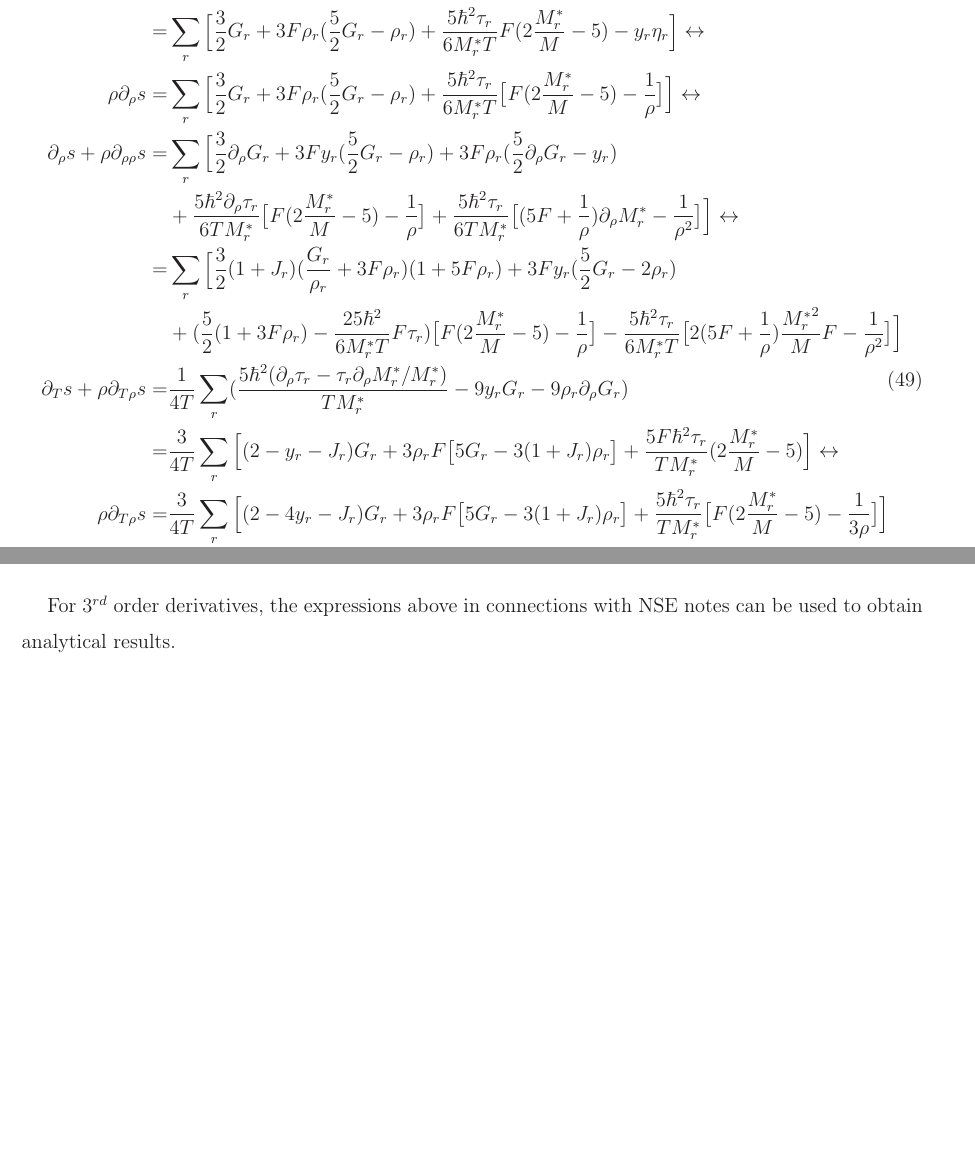
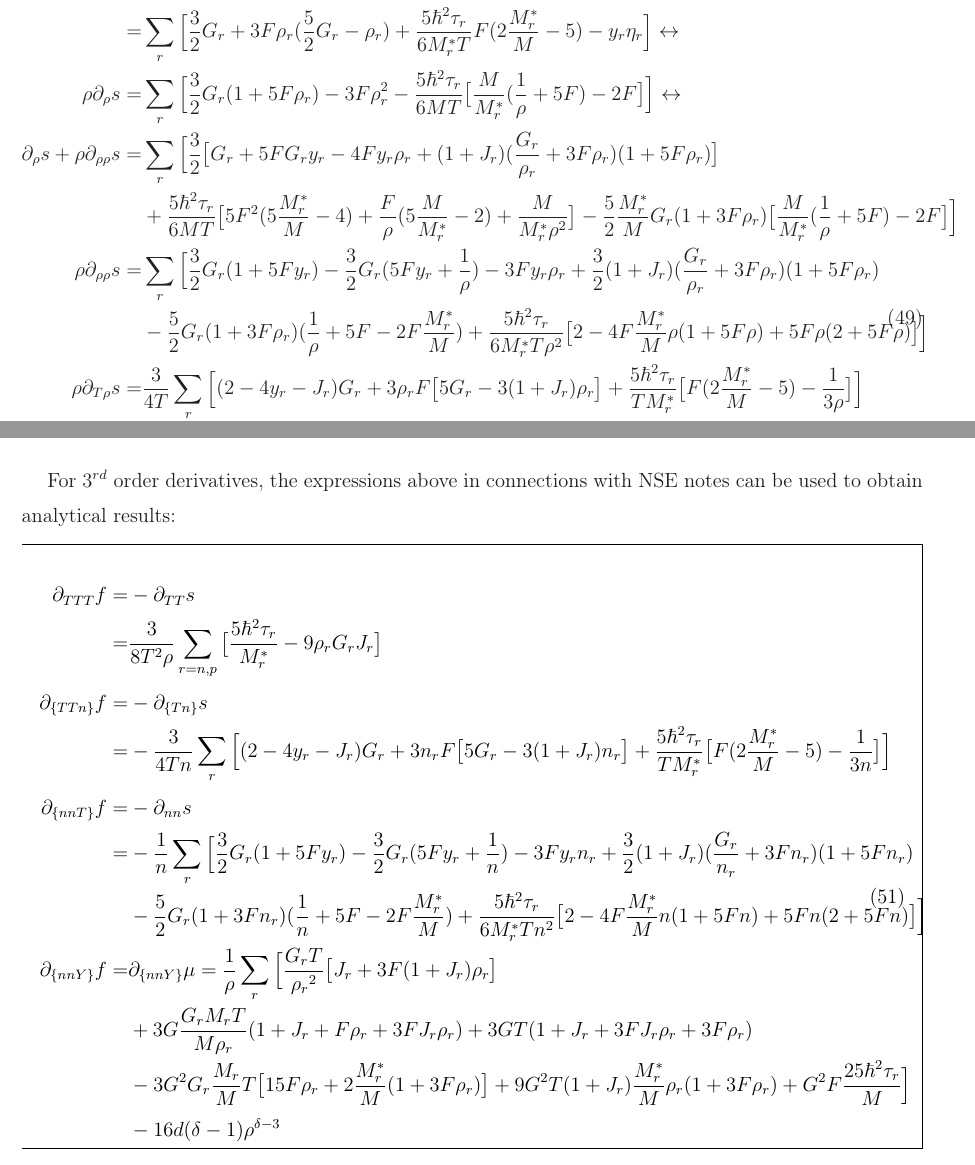
Before and after one commit to ermalrrapaj/two_phase_skyrme, a LaTeX paper (notes/skyrme_notes_ermal.tex): two parts of pages 19 and 20 of 20, joined at a grey line, cut so that both start at the same text, the shorter picture padded with empty space. Compiled offline with LaTeX, dvips and Ghostscript.

Commit message:
notes_updated

```diff
--- a/notes/skyrme_notes_ermal.tex
+++ b/notes/skyrme_notes_ermal.tex
@@ -559,6 +559,10 @@ And, the chemical potential we will use is $\mu = \mu_n-\mu_p$:
   &+3FT(G_n-G_p)+\frac{2T}{(1-Y^2)\rho}[(G_n-G_p)-(G_n+G_p)Y]-8D(\delta-1)Y\rho^{\delta-1}\\
   \partial_{\rho Y} \mu=&\partial_Y\Big[\frac{5 FG\hbar^2}{M}(\tau_n-\tau_p)+\frac{3GT}{M}\Big[G_p M^{*}_p (1+3F\rho_p)-G_n M^{*}_n(1+3F\rho_n)\Big]\\
   &+3FT(G_n-G_p)+\frac{2T}{(1-Y^2)\rho}[(G_n-G_p)-(G_n+G_p)Y]-8D(\delta-1)Y\rho^{\delta-1}\Big]\\
+  &=\frac{1}{\rho}\sum_r\Big[\frac{{G_r} T}{{\rho_r}^2} \big[{J_r}+3 F (1+{J_r}) {\rho_r}\big]\\
+  &+3G\frac{ {G_r} {M_r} T}{M \rho_r} (1+{J_r}+F {\rho_r}+3 F {J_r} {\rho_r})+3 GT(1+J_r+3 FJ_r\rho_r+3 F\rho_r)\\
+  &-3 G^2 G_r \frac{M_r}{M}T\big[15 F \rho_r+2\frac{M_r^{*}}{M}(1+3F\rho_r)\big]+9G^2T(1+J_r)\frac{M_r^{*}}{M}\rho_r(1+3 F \rho_r)+G^2F\frac{25 \hbar^2\tau_r}{M}\Big]\\
+  &-16 d (\delta -1) \rho^{\delta -3}\\
   \partial_T\mu =&\partial_{T} \mu_n-\partial_{T} \mu_p\\
   =&(\eta_n-\eta_p)-\frac{3}{2}(G_n-G_p)+\frac{9}{2}G(G_n \rho_n -G_p \rho_p)-\frac{5 G \hbar^2}{T} (\frac{\tau_n}{M^{*}_n}-\frac{\tau_p}{M^{*}_p})\\
   \end{split}
@@ -580,13 +584,11 @@ The entropy per baryon is calculated in the previous section and it is $\rho s=\
  =&\frac{1}{4T}\sum_r(\frac{5\hbar^2\tau_r}{TM_r^{*}}-9\rho_r G_r)\\
  s+\rho \partial_{\rho}s=&\sum_r\Big[\frac{5 \hbar^2}{6M_r^{*}T}(\partial_{\rho}\tau_r-\tau_r \partial_{\rho}M^{*}_r/M_r^{*})-y_r\eta_r-\rho_r\partial_{\rho}\eta_r)\Big]\\
  =&\sum_r\Big[\frac{3}{2}G_r+3F\rho_r(\frac{5}{2}G_r-\rho_r)+\frac{5\hbar^2\tau_r}{6M_r^{*}T}F(2\frac{M_r^{*}}{M}-5)-y_r\eta_r\Big]\leftrightarrow \\
- \rho \partial_{\rho}s=&\sum_r\Big[\frac{3}{2}G_r+3F\rho_r(\frac{5}{2}G_r-\rho_r)+\frac{5\hbar^2\tau_r}{6M_r^{*}T}\big[F(2\frac{M_r^{*}}{M}-5)-\frac{1}{\rho}\big]\Big]\leftrightarrow \\
- \partial_{\rho}s+\rho \partial_{\rho \rho}s=&\sum_r\Big[\frac{3}{2}\partial_{\rho}G_r+3F y_r(\frac{5}{2}G_r-\rho_r)+3F\rho_r(\frac{5}{2}\partial_{\rho}G_r-y_r)\\
- &+\frac{5\hbar^2\partial_{\rho}\tau_r}{6TM_r^{*}}\big[F(2\frac{M_r^{*}}{M}-5)-\frac{1}{\rho}\big]+\frac{5\hbar^2\tau_r}{6TM_r^{*}}\big[(5F+\frac{1}{\rho})\partial_{\rho}M_r^{*}-\frac{1}{\rho^2}\big]\Big]\leftrightarrow \\
-=&\sum_r\Big[\frac{3}{2}(1+J_r)(\frac{G_r}{\rho_r}+3F\rho_r)(1+5F\rho_r)+3Fy_r(\frac{5}{2}G_r-2\rho_r)\\
-&+(\frac{5}{2}(1+3F\rho_r)-\frac{25 \hbar^2}{6 M_r^{*}T}F\tau_r)\big[F(2\frac{M_r^{*}}{M}-5)-\frac{1}{\rho}\big]-\frac{5 \hbar^2 \tau_r}{6M_r^{*}T}\big[2(5F+\frac{1}{\rho})\frac{{M_r^{*}}^2}{M}F-\frac{1}{\rho^2}\big]\Big]\\
- \partial_{T}s +\rho \partial_{T\rho}s=&\frac{1}{4T}\sum_r(\frac{5\hbar^2(\partial_{\rho}\tau_r-\tau_r \partial_{\rho}M^{*}_r/M_r^{*})}{TM_r^{*}}-9y_r G_r-9\rho_r \partial_{\rho}G_r)\\
- =&\frac{3}{4T}\sum_r\Big[(2-y_r-J_r)G_r+3\rho_r F\big[5G_r-3(1+J_r)\rho_r\big]+\frac{5F\hbar^2\tau_r}{TM_r^{*}}(2\frac{M^{*}_r}{M}-5)\Big]\leftrightarrow\\
+ \rho \partial_{\rho}s=&\sum_r\Big[\frac{3}{2}G_r(1+5 F \rho_r)-3 F \rho_r^2-\frac{5\hbar^2\tau_r}{6M T}\big[\frac{M}{M_r^{*}}(\frac{1}{\rho}+5 F)-2F\big]\Big]\leftrightarrow \\
+ \partial_{\rho}s+\rho \partial_{\rho \rho}s=&\sum_r\Big[\frac{3}{2} \big[{G_r}+5 F {G_r} {y_r}-4 F {y_r} {\rho_r}+(1+{J_r}) (\frac{{G_r}}{{\rho_r}}+3 F {\rho_r}) (1+5 F {\rho_r})\big]\\
+ &+\frac{5 \hbar^2\tau_r}{6 M T}\big[5 F^2 (5 \frac{M_r^{*}}{M}-4)+\frac{F}{\rho}(5 \frac{M}{M_r^{*}}-2)+\frac{M}{M_r^{*}\rho^2}\big]-\frac{5}{2}\frac{M_r^{*}}{M}G_r(1+3 F \rho_r)\big[\frac{M}{M_r^{*}}(\frac{1}{\rho}+5 F)-2F\big]  \Big] \\
+ \rho \partial_{\rho \rho}s =& \sum_r \Big[\frac{3}{2} {G_r} (1+5 F {y_r})-\frac{3}{2} {G_r}(5 F {y_r}+\frac{1}{\rho })-3 F {y_r} {\rho_r}+\frac{3}{2} (1+{J_r}) (\frac{{G_r}}{{\rho_r}}+3 F {\rho_r}) (1+5 F {\rho_r})\\
+ &-\frac{5}{2} G_r (1+ 3 F \rho_r)(\frac{1}{\rho}+5 F-2 F \frac{M_r^{*}}{M})+\frac{5 \hbar^2 \tau_r}{6 M_r^{*} T \rho^2}\big[2-4 F \frac{M_r^{*}}{M}\rho (1+5 F \rho)+5 F \rho (2 + 5 F \rho)\big]\Big]\\
  \rho \partial_{T\rho}s=&\frac{3}{4T}\sum_r\Big[(2-4y_r-J_r)G_r+3\rho_r F\big[5G_r-3(1+J_r)\rho_r\big]+\frac{5\hbar^2\tau_r}{TM_r^{*}}\big[F(2\frac{M^{*}_r}{M}-5)-\frac{1}{3\rho}\big]\Big]\\
 -\partial_{TT}s=&\partial_{T}\Big[\frac{1}{4T\rho}\sum_{r={n,p}}(\frac{5\hbar^2\tau_r}{T M_r^{*}}-9\rho_r G_r)\Big]\\
   =&\frac{1}{4T\rho}\sum_{r={n,p}}\big[\frac{5\hbar^2(\partial_T\tau_r-2\tau_r/T)}{TM_r^{*}}-9\rho_r (\partial_TG_r-G_r/T)\big]\\
@@ -611,7 +613,26 @@ notation for number density is $n$ in NSE notes and $\rho$ so far here, everythi
  \end{equation}
 \end{mdframed}
 
-For $3^{rd}$ order derivatives, the expressions above in connections with NSE notes can be used to obtain analytical results.
+For $3^{rd}$ order derivatives, the expressions above in connections with NSE notes can be used to obtain analytical results:
+\begin{mdframed}
+\begin{equation}
+ \begin{split}
+  \partial_{TTT}f=&-\partial_{TT}s\\
+=&\frac{3}{8T^2\rho}\sum_{r={n,p}}\big[\frac{5\hbar^2\tau_r}{M_r^{*}}-9\rho_rG_r J_r\big]\\
+  \partial_{\{TTn\}}f=&-\partial_{\{Tn\}}s\\
+  =&-\frac{3}{4T n}\sum_r\Big[(2-4y_r-J_r)G_r+3n_r F\big[5G_r-3(1+J_r)n_r\big]+\frac{5\hbar^2\tau_r}{TM_r^{*}}\big[F(2\frac{M^{*}_r}{M}-5)-\frac{1}{3n}\big]\Big]\\
+  \partial_{\{nnT\}}f=&-\partial_{nn}s\\
+  =&-\frac{1}{n}\sum_r \Big[\frac{3}{2} {G_r} (1+5 F {y_r})-\frac{3}{2} {G_r}(5 F {y_r}+\frac{1}{n })-3 F {y_r} {n_r}+\frac{3}{2} (1+{J_r}) (\frac{{G_r}}{{n_r}}+3 F {n_r}) (1+5 F {n_r})\\
+ &-\frac{5}{2} G_r (1+ 3 F n_r)(\frac{1}{n}+5 F-2 F \frac{M_r^{*}}{M})+\frac{5 \hbar^2 \tau_r}{6 M_r^{*} T n^2}\big[2-4 F \frac{M_r^{*}}{M}n (1+5 F n)+5 F n (2 + 5 F n)\big]\Big]\\
+ \partial_{\{nnY\}}f=&\partial_{\{nnY\}}\mu=\frac{1}{\rho}\sum_r\Big[\frac{{G_r} T}{{\rho_r}^2} \big[{J_r}+3 F (1+{J_r}) {\rho_r}\big]\\
+  &+3G\frac{ {G_r} {M_r} T}{M \rho_r} (1+{J_r}+F {\rho_r}+3 F {J_r} {\rho_r})+3 GT(1+J_r+3 FJ_r\rho_r+3 F\rho_r)\\
+  &-3 G^2 G_r \frac{M_r}{M}T\big[15 F \rho_r+2\frac{M_r^{*}}{M}(1+3F\rho_r)\big]+9G^2T(1+J_r)\frac{M_r^{*}}{M}\rho_r(1+3 F \rho_r)+G^2F\frac{25 \hbar^2\tau_r}{M}\Big]\\
+  &-16 d (\delta -1) \rho^{\delta -3}\\
+ \end{split}
+\end{equation}
+\end{mdframed}
+
+
 
 
 
```
Also changed, not shown: notes/skyrme_notes_ermal.pdf.
